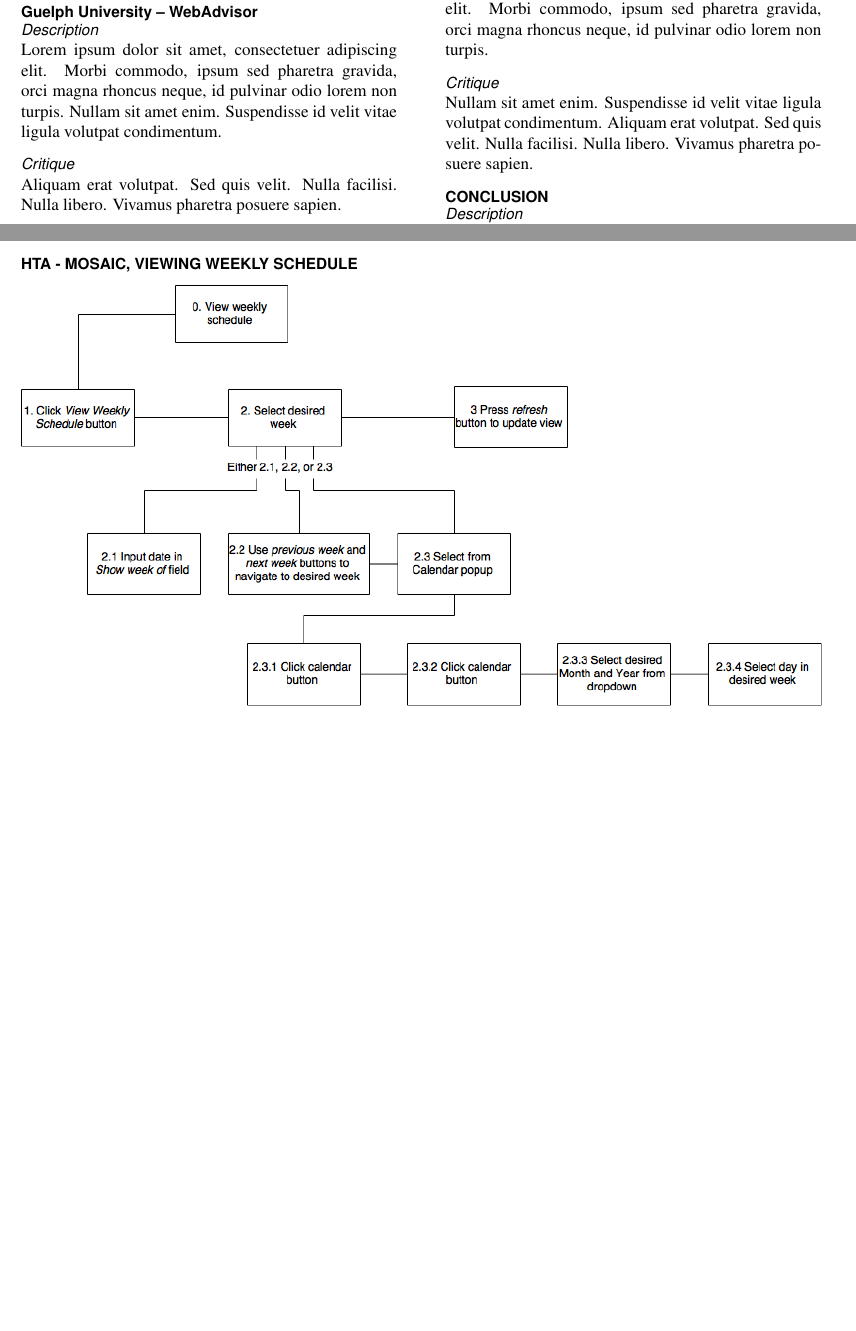
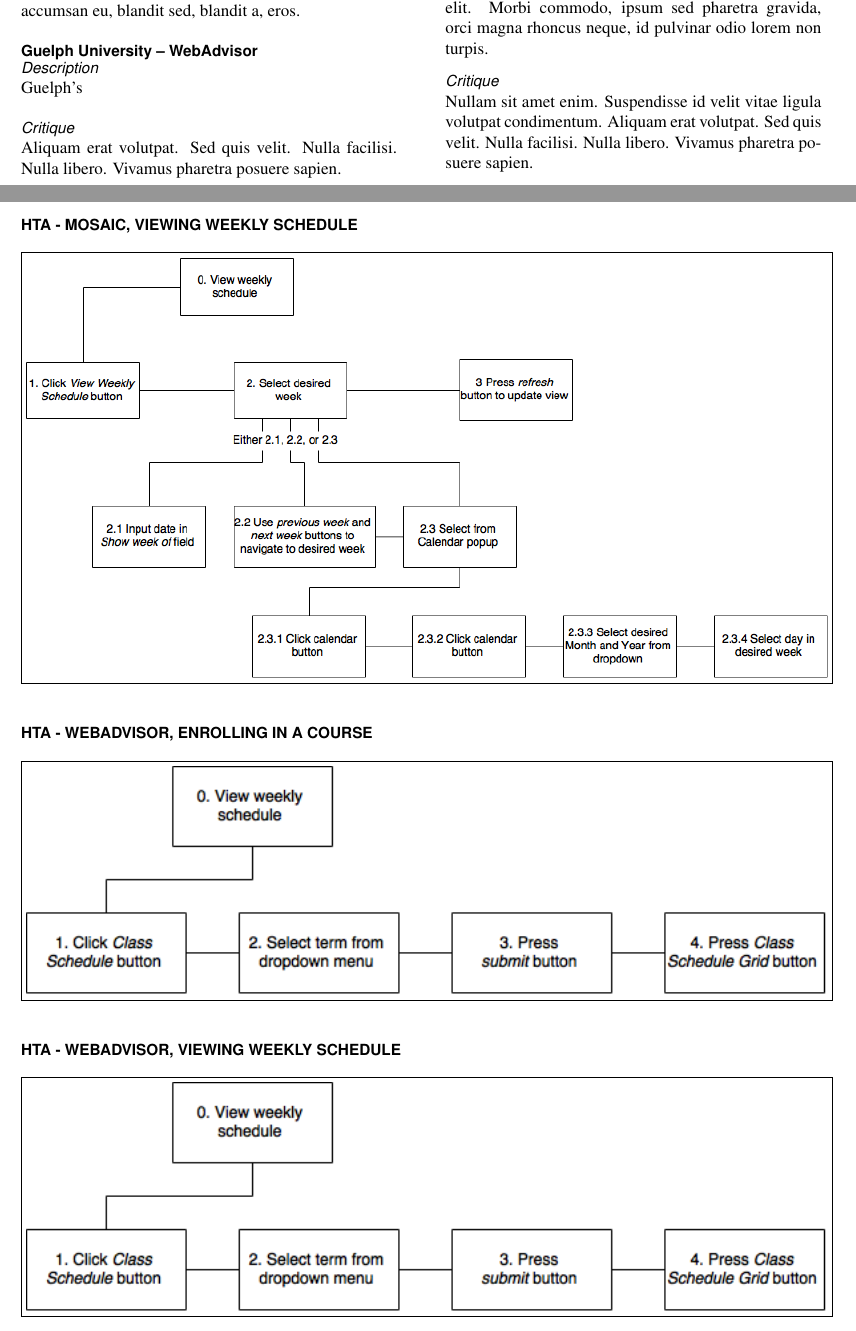
Before and after one commit to studouglas/CS4HC3-Mosaic-Redesign, a LaTeX document (Milestone_1/ProjectProposal.tex): two parts of pages 2 and 4 of 4, joined at a grey line, cut so that both start at the same text, the shorter picture padded with empty space. Compiled offline with pdfLaTeX.

Commit message:
added guelph htas

```diff
--- a/Milestone_1/ProjectProposal.tex
+++ b/Milestone_1/ProjectProposal.tex
@@ -91,7 +91,7 @@ Donec porttitor ligula eu dolor. Maecenas vitae nulla consequat libero cursus ve
 % =================== SubSection =================== %
 \subsection*{Guelph University -- WebAdvisor}
 \subsubsection*{Description}
-Lorem ipsum dolor sit amet, consectetuer adipiscing elit. Morbi commodo, ipsum sed pharetra gravida, orci magna rhoncus neque, id pulvinar odio lorem non turpis. Nullam sit amet enim. Suspendisse id velit vitae ligula volutpat condimentum.
+Guelph's
 
 \subsubsection*{Critique}
 Aliquam erat volutpat. Sed quis velit. Nulla facilisi. Nulla libero. Vivamus pharetra posuere sapien.
@@ -131,9 +130,21 @@ Maecenas vitae nulla consequat libero cursus venenatis. Nam magna enim, accumsan
 
 \newpage
 \section*{HTA - Mosaic, Viewing Weekly Schedule}
-\vspace{2mm}
 \begin{center}
-\includegraphics[width=\textwidth]{MosaicViewSchedule.png}
+\fbox{\includegraphics[width=\textwidth]{MosaicViewSchedule.png}}
 \end{center}
 
+\vspace{3mm}
+\section*{HTA - WebAdvisor, Enrolling in a Course}
+\begin{center}
+\fbox{\includegraphics[width=\textwidth]{WebAdvisorViewSchedule.png}}
+\end{center}
+
+\vspace{3mm}
+\section*{HTA - WebAdvisor, Viewing Weekly Schedule}
+\begin{center}
+\fbox{\includegraphics[width=\textwidth]{WebAdvisorViewSchedule.png}}
+\end{center}
+
+
 \end{document}
```
Also changed, not shown: Milestone_1/ProjectProposal.pdf, Milestone_1/WebAdvisorEnroll.png (added), Milestone_1/WebAdvisorViewSchedule.png (added), Milestone_1/ProjectProposal.tex (3 more changed lines).
